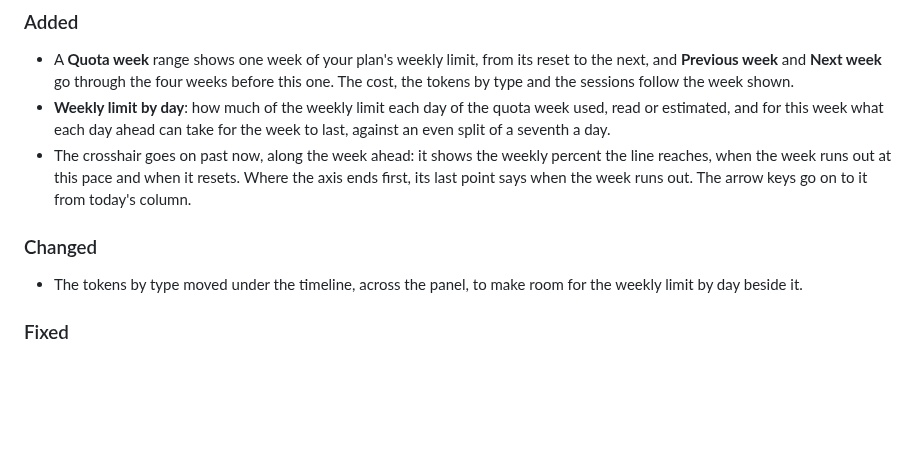
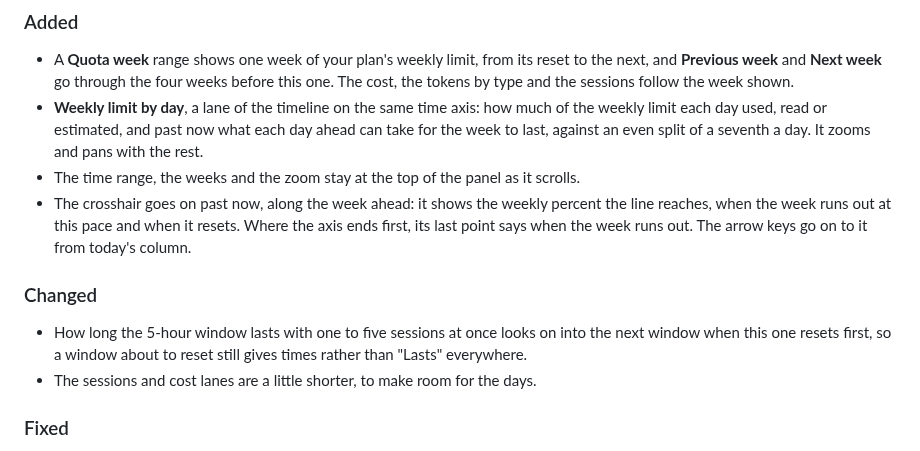
Before and after one commit to mbKalkan/nightpace, a Markdown page: CHANGELOG.md, the part around the change. Rendered like a GitHub page; blank space fills up the shorter version.

```diff
--- a/CHANGELOG.md
+++ b/CHANGELOG.md
@@ -11,17 +11,20 @@ and this project adheres to [Semantic Versioning](https://semver.org/spec/v2.0.0
 - A **Quota week** range shows one week of your plan's weekly limit, from its reset to the next,
   and **Previous week** and **Next week** go through the four weeks before this one. The cost,
   the tokens by type and the sessions follow the week shown.
-- **Weekly limit by day**: how much of the weekly limit each day of the quota week used, read or
-  estimated, and for this week what each day ahead can take for the week to last, against an
-  even split of a seventh a day.
+- **Weekly limit by day**, a lane of the timeline on the same time axis: how much of the weekly
+  limit each day used, read or estimated, and past now what each day ahead can take for the week
+  to last, against an even split of a seventh a day. It zooms and pans with the rest.
+- The time range, the weeks and the zoom stay at the top of the panel as it scrolls.
 - The crosshair goes on past now, along the week ahead: it shows the weekly percent the line
   reaches, when the week runs out at this pace and when it resets. Where the axis ends first,
   its last point says when the week runs out. The arrow keys go on to it from today's column.
 
 ### Changed
 
-- The tokens by type moved under the timeline, across the panel, to make room for the weekly
-  limit by day beside it.
+- How long the 5-hour window lasts with one to five sessions at once looks on into the next
+  window when this one resets first, so a window about to reset still gives times rather than
+  "Lasts" everywhere.
+- The sessions and cost lanes are a little shorter, to make room for the days.
 
 ### Fixed
 
```
Also changed, not shown: README.md (+12 -15 lines), docs/images/timeline-dark.png, docs/images/types-light.png, docs/images/zoom-dark.png, 14 other files.
